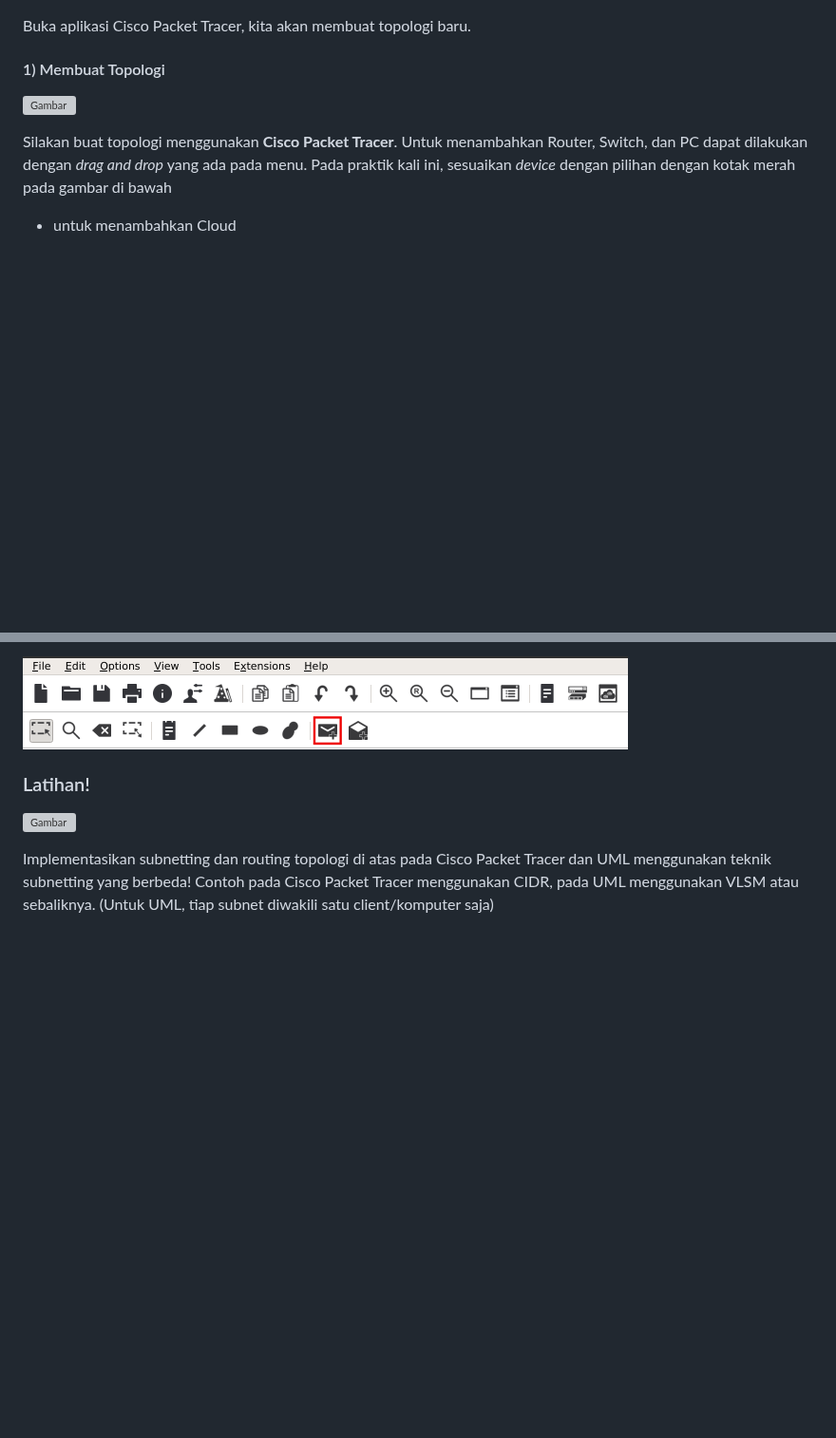
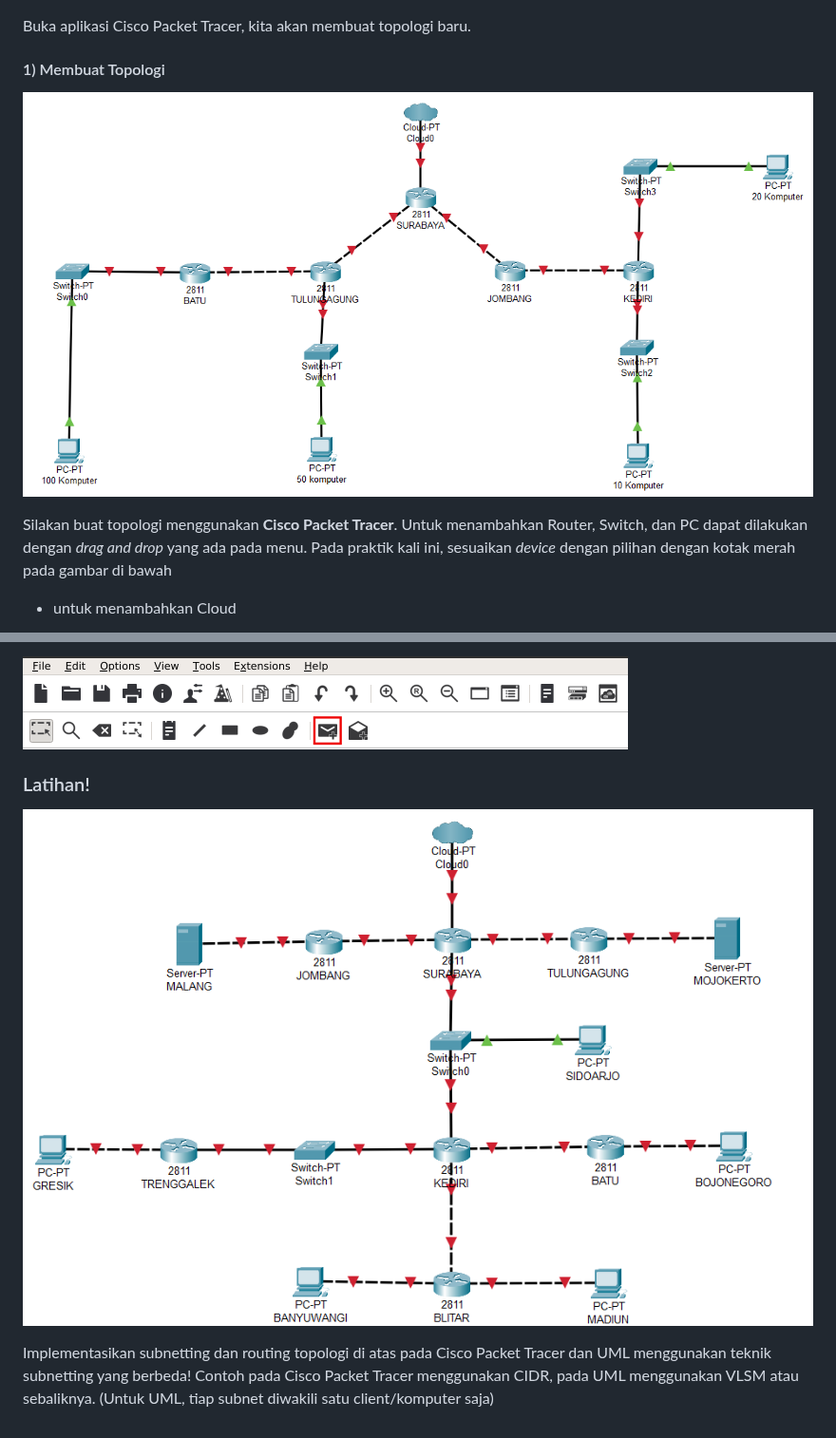
Before and after one commit to arsitektur-jaringan-komputer/Modul-Jarkom, a Markdown page: README.md, 2 parts joined by grey strips. Shown at 95% size. Drawn GitHub-style; pictures changed too: assets/Latihan.png (added); blank space fills up the shorter version; grey boxes are pictures that could not be loaded.

```diff
--- a/README.md
+++ b/README.md
@@ -261,7 +261,7 @@ Buka aplikasi Cisco Packet Tracer, kita akan membuat topologi baru.
 
 #### 1) Membuat Topologi
 
-![Gambar](assets/TopologiWithout.PNG)
+![Gambar](assets/TopologiWithout.png)
 
 Silakan buat topologi menggunakan **Cisco Packet Tracer**. Untuk menambahkan Router, Switch, dan PC dapat dilakukan dengan _drag and drop_ yang ada pada menu. Pada praktik kali ini, sesuaikan _device_ dengan pilihan dengan kotak merah pada gambar di bawah
 
@@ -416,6 +416,6 @@ Untuk mengetesnya dapat dilakukan dengan cara ping dari client ke IP tujuan atau
 
 ### Latihan!
 
-![Gambar](assets/Latihan.PNG)
+![Gambar](assets/Latihan.png)
 
 Implementasikan subnetting dan routing topologi di atas pada Cisco Packet Tracer dan UML menggunakan teknik subnetting yang berbeda! Contoh pada Cisco Packet Tracer menggunakan CIDR, pada UML menggunakan VLSM atau sebaliknya. (Untuk UML, tiap subnet diwakili satu client/komputer saja)
```
Also changed, not shown: other parts of README.md (+6 -6 lines).
